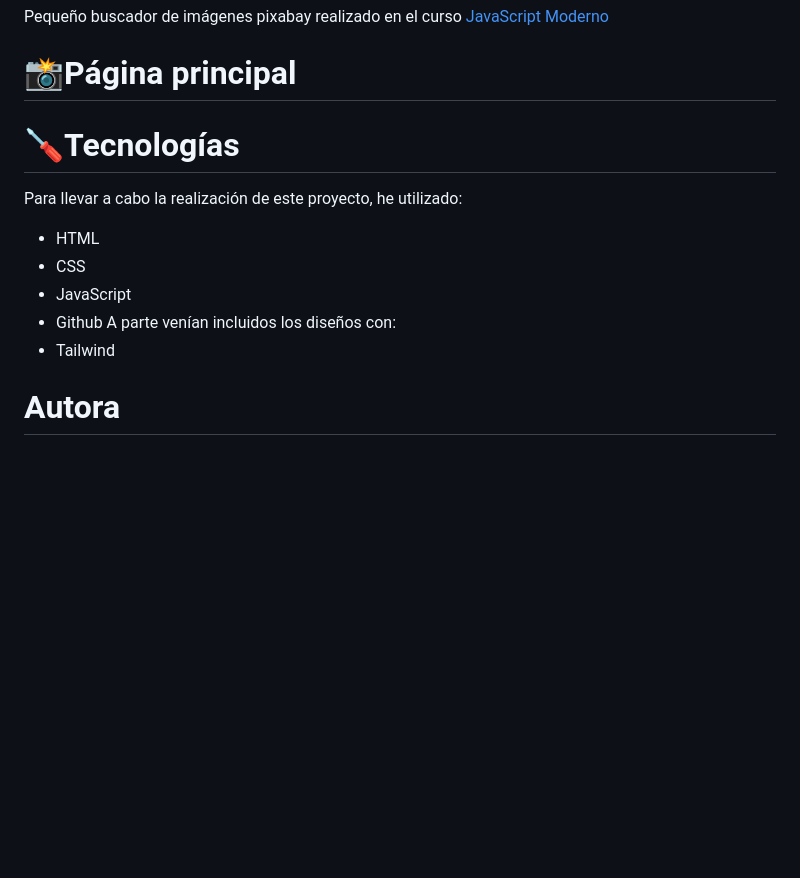
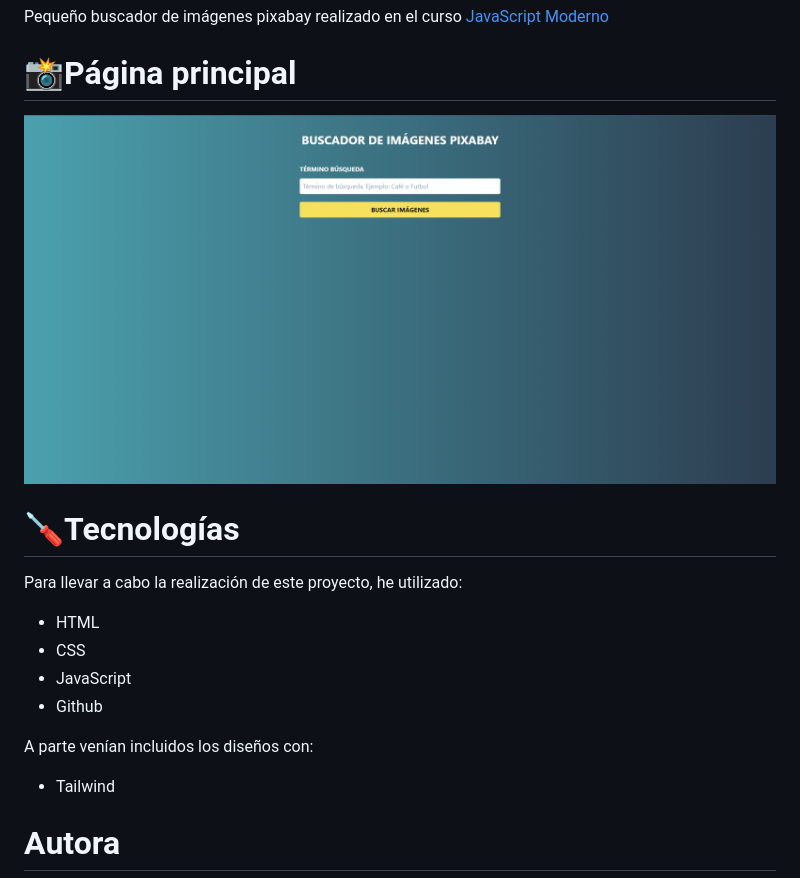
Before and after one commit to SaraMarrero/Proyecyo_PixabayImagenes, a Markdown page: README.md, the part around the change. Rendered like a GitHub page; pictures changed too: img/PaginaPrincipal.png (added); blank space fills up the shorter version.

Commit message:
Avance

```diff
--- a/README.md
+++ b/README.md
@@ -2,6 +2,7 @@
 Pequeño buscador de imágenes pixabay realizado en el curso [JavaScript Moderno](https://www.udemy.com/course/javascript-moderno-guia-definitiva-construye-10-proyectos/)
 
 # 📸Página principal
+![Página principal](./img/PaginaPrincipal.png)
 
 # 🪛Tecnologías
 Para llevar a cabo la realización de este proyecto, he utilizado:
@@ -9,6 +10,7 @@ Para llevar a cabo la realización de este proyecto, he utilizado:
 * CSS
 * JavaScript
 * Github
+
 A parte venían incluidos los diseños con:
 * Tailwind
 
```
